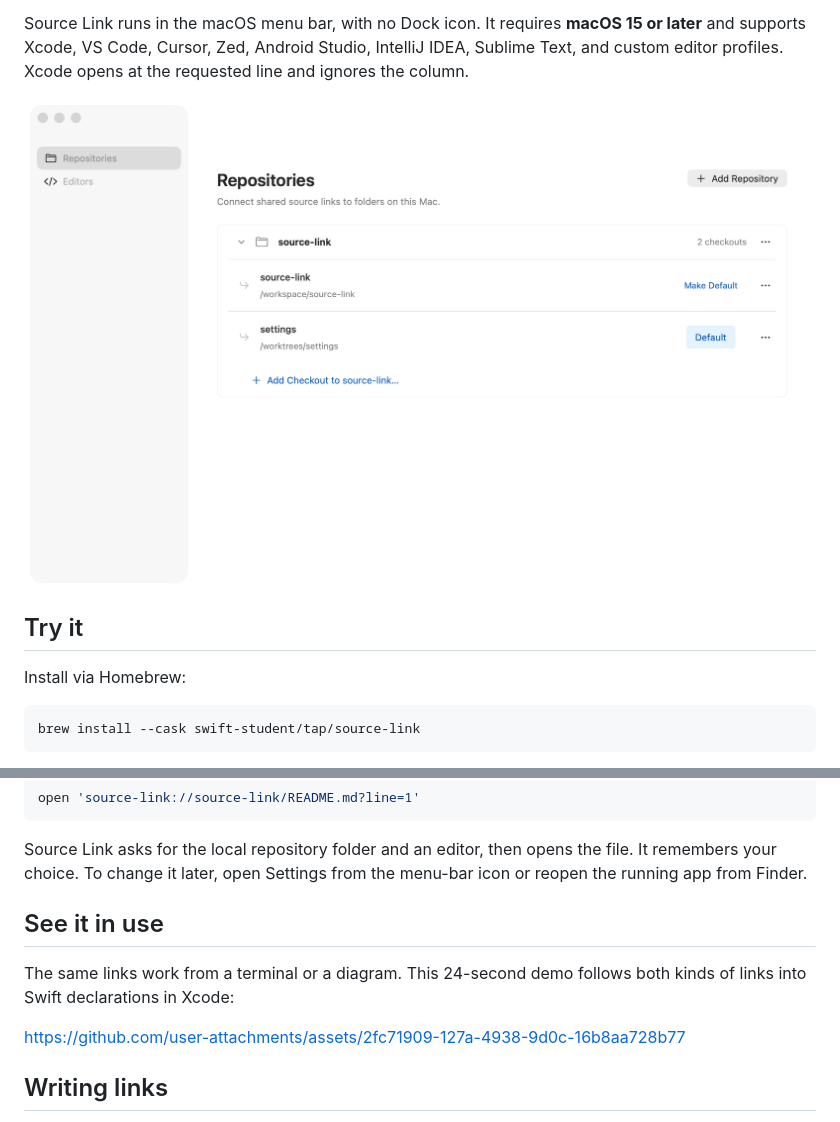
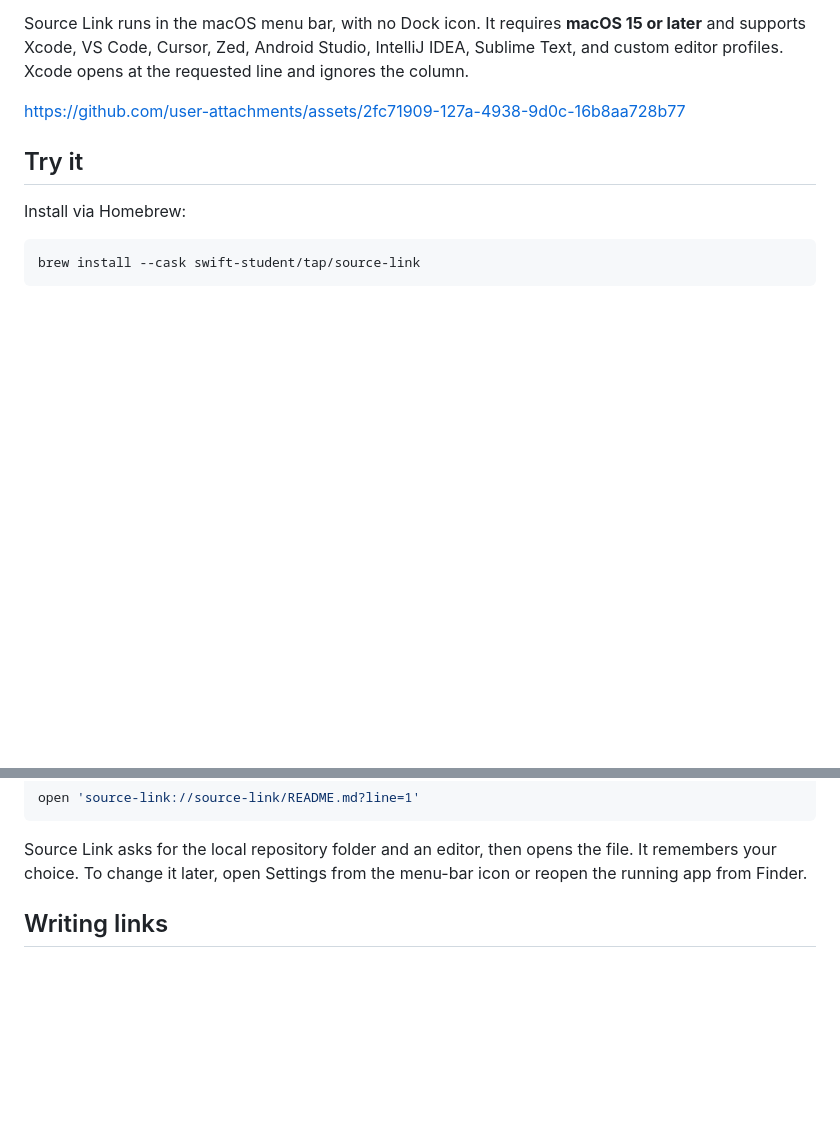
Before and after one commit to swift-student/source-link, a Markdown page: README.md, 2 parts joined by grey strips. GitHub-like rendering; blank space fills up the shorter version.

```diff
--- a/README.md
+++ b/README.md
@@ -16,7 +16,7 @@ or later** and supports Xcode, VS Code, Cursor, Zed, Android Studio, IntelliJ ID
 Sublime Text, and custom editor profiles. Xcode opens at the requested line and
 ignores the column.
 
-![Source Link Settings](docs/assets/settings.png)
+https://github.com/user-attachments/assets/2fc71909-127a-4938-9d0c-16b8aa728b77
 
 ## Try it
 
@@ -38,13 +38,6 @@ open 'source-link://source-link/README.md?line=1'
 Source Link asks for the local repository folder and an editor, then opens the
 file. It remembers your choice. To change it later, open Settings from the
 menu-bar icon or reopen the running app from Finder.
-
-## See it in use
-
-The same links work from a terminal or a diagram. This 24-second demo follows
-both kinds of links into Swift declarations in Xcode:
-
-https://github.com/user-attachments/assets/2fc71909-127a-4938-9d0c-16b8aa728b77
 
 ## Writing links
 
```
